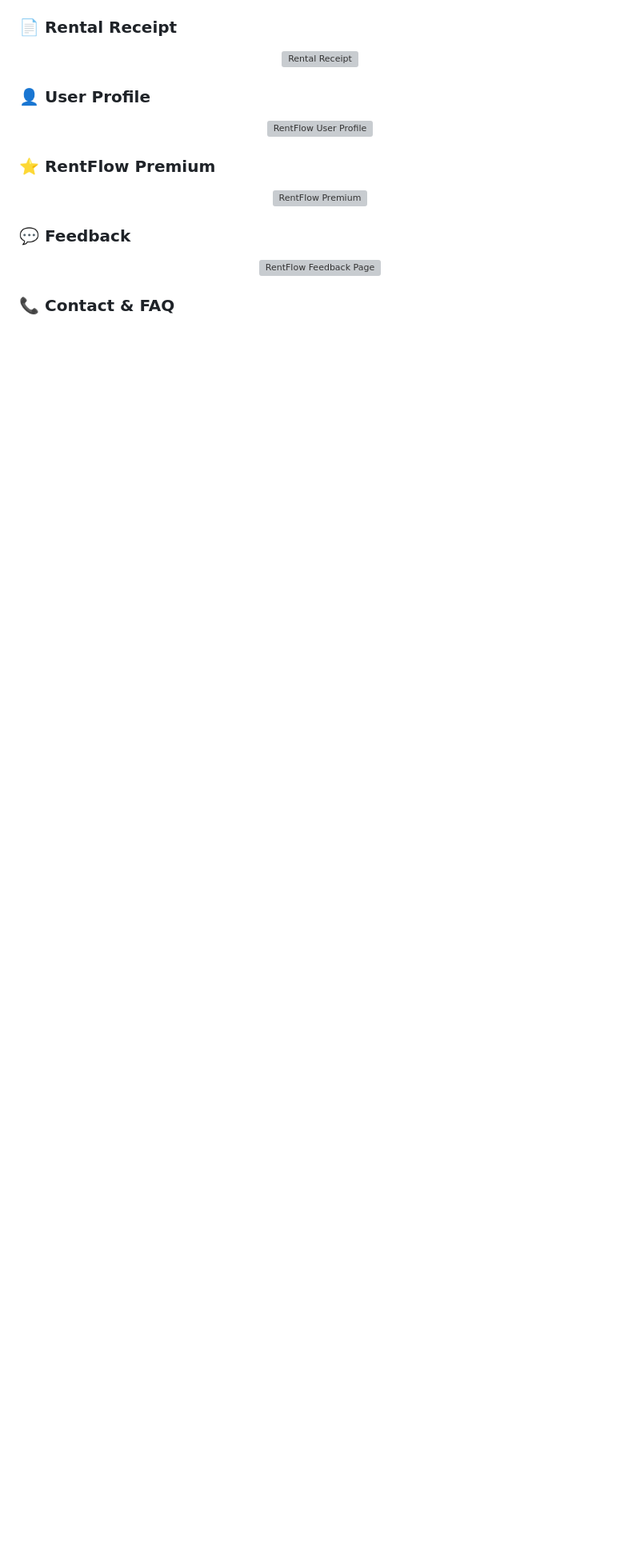
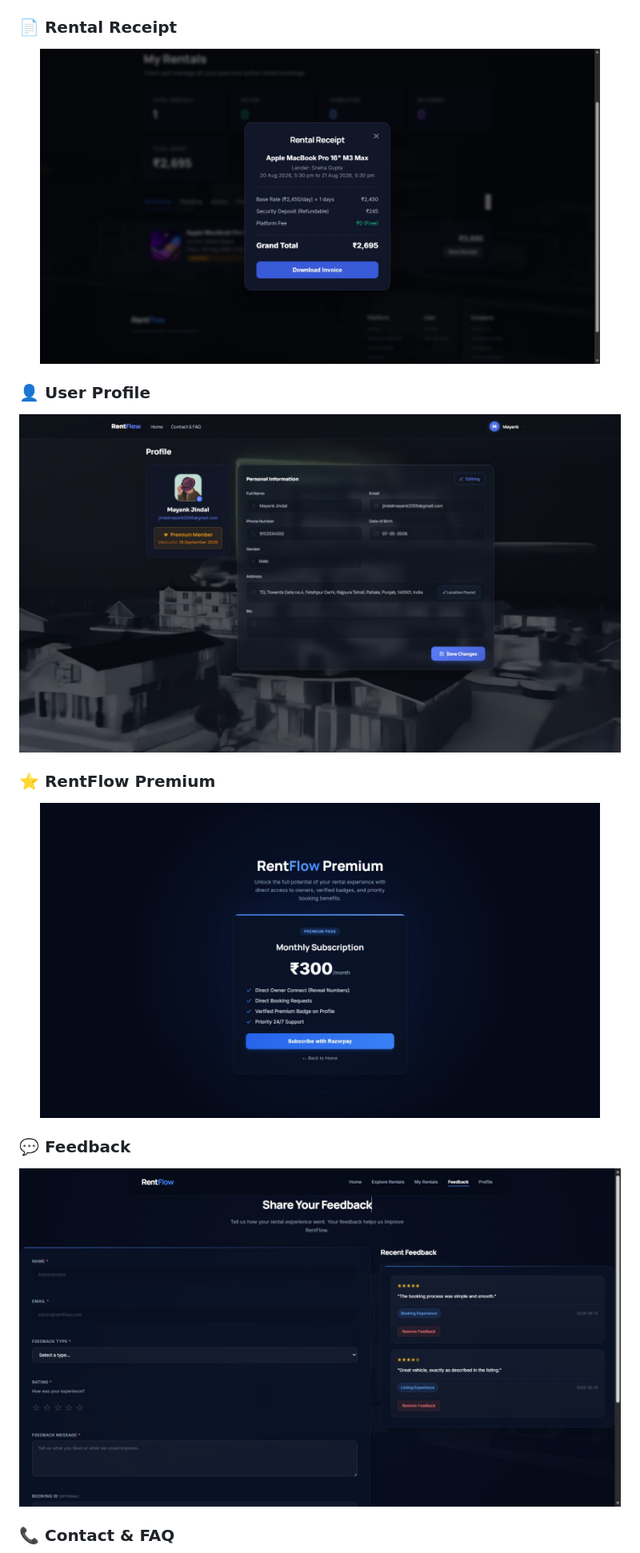
Before and after one commit to mayank34000/RentDynamic, a Markdown page: README.md, the part around one of its changes. Shown at 80% size. Rendered like a GitHub page; blank space fills up the shorter version; grey boxes are pictures that could not be loaded.

Commit message:
updated readme.md fixed images issue

```diff
--- a/README.md
+++ b/README.md
@@ -209,14 +218,26 @@ RentFlow-main/
 
 ### 📄 Rental Receipt
-<p align="center"><img src="screenshots/rental-receipt.jpeg" alt="Rental Receipt" width="700"></p>
+
+<p align="center">
+  <img src="./assets/rental-receipt.jpeg" alt="Rental Receipt" width="700">
+</p>
 
 ### 👤 User Profile
-<p align="center"><img src="screenshots/profile.jpeg" alt="RentFlow User Profile" width="900"></p>
+
+<p align="center">
+  <img src="./assets/profile.jpeg" alt="RentFlow User Profile" width="900">
+</p>
 
 ### ⭐ RentFlow Premium
-<p align="center"><img src="screenshots/premium.jpeg" alt="RentFlow Premium" width="700"></p>
+
+<p align="center">
+  <img src="./assets/premium.jpeg" alt="RentFlow Premium" width="700">
+</p>
 
 ### 💬 Feedback
-<p align="center"><img src="screenshots/feedback.jpeg" alt="RentFlow Feedback Page" width="900"></p>
+
+<p align="center">
+  <img src="./assets/feedback.jpeg" alt="RentFlow Feedback Page" width="900">
+</p>
 
 ### 📞 Contact & FAQ
```
Also changed, not shown: other parts of README.md (+40 -10 lines).
